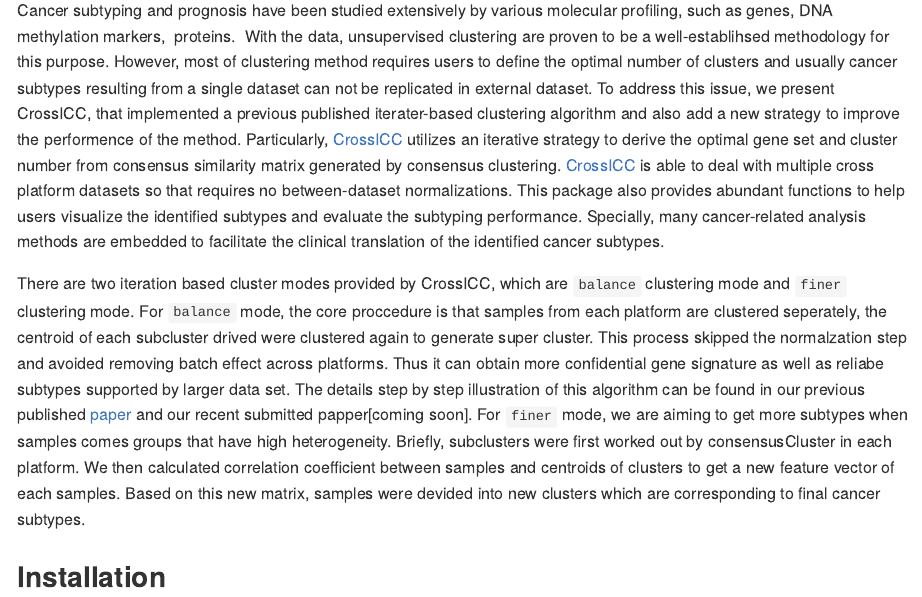
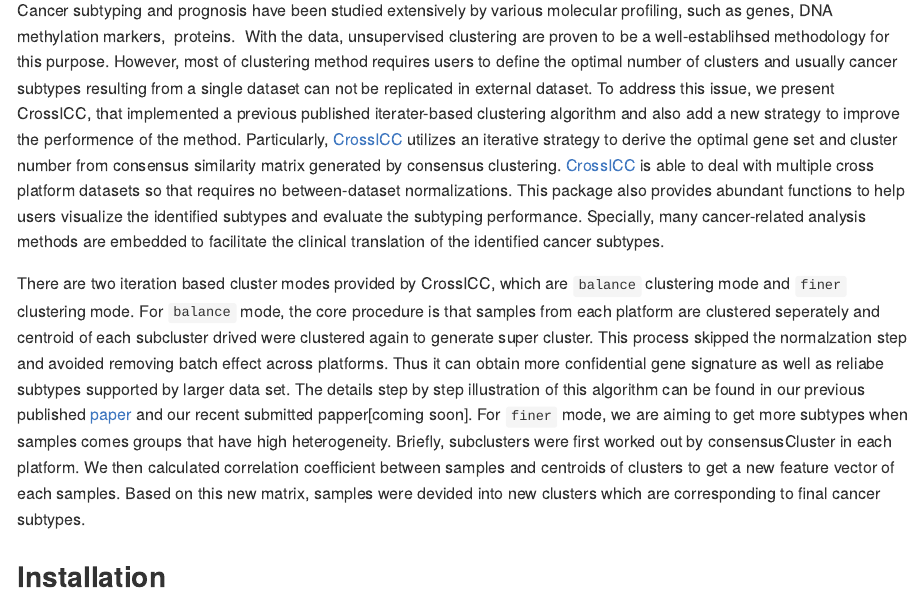
Before and after one commit to bioinformatist/CrossICC, an R Markdown document (README.Rmd): the page in a window 1100 px wide, from 110 px down. Rendered offline with R 4.5, knitr and Pandoc, with nearby package versions.

Commit message:
Update README.Rmd

```diff
--- a/README.Rmd
+++ b/README.Rmd
@@ -17,7 +17,7 @@
 
 Cancer subtyping and prognosis have been studied extensively by various molecular profiling, such as genes, DNA methylation markers,  proteins.  With the data, unsupervised clustering are proven to be a well-establihsed methodology for this purpose. However, most of clustering method requires users to define the optimal number of clusters and usually cancer subtypes resulting from a single dataset can not be replicated in external dataset. To address this issue, we present CrossICC, that implemented a previous published iterater-based clustering algorithm and also add a new strategy to improve the performence of the method. Particularly, [CrossICC](https://github.com/bioinformatist/CrossICC) utilizes an iterative strategy to derive the optimal gene set and cluster number from consensus similarity matrix generated by consensus clustering. [CrossICC](https://github.com/bioinformatist/CrossICC) is able to deal with multiple cross platform datasets so that requires no between-dataset normalizations. This package also provides abundant functions to help users visualize the identified subtypes and evaluate the subtyping performance. Specially, many cancer-related analysis methods are embedded to facilitate the clinical translation of the identified cancer subtypes.
 
-There are two iteration based cluster modes provided by CrossICC, which are `balance` clustering mode and `finer` clustering mode. For `balance` mode, the core proccedure is that samples from each platform are clustered seperately,  the centroid of each subcluster drived were clustered again to generate super cluster. This process skipped the normalzation step and avoided removing batch effect across platforms. Thus it can obtain more confidential gene signature as well as reliabe subtypes supported by larger data set. The details step by step illustration of this algorithm can be found in our previous published [paper](http://clincancerres.aacrjournals.org/content/early/2014/12/09/1078-0432.ccr-14-2481) and  our recent submitted papper[coming soon].
+There are two iteration based cluster modes provided by CrossICC, which are `balance` clustering mode and `finer` clustering mode. For `balance` mode, the core procedure is that samples from each platform are clustered seperately and  centroid of each subcluster drived were clustered again to generate super cluster. This process skipped the normalzation step and avoided removing batch effect across platforms. Thus it can obtain more confidential gene signature as well as reliabe subtypes supported by larger data set. The details step by step illustration of this algorithm can be found in our previous published [paper](http://clincancerres.aacrjournals.org/content/early/2014/12/09/1078-0432.ccr-14-2481) and  our recent submitted papper[coming soon].
 For `finer` mode, we are aiming to get more subtypes when samples comes groups that have high heterogeneity. Briefly, subclusters were first worked out by consensusCluster in each platform. We then calculated correlation coefficient between samples and centroids of clusters to get a new feature vector of each samples. Based on this new matrix, samples were devided into new clusters which are corresponding to final cancer subtypes.
 
 
```
